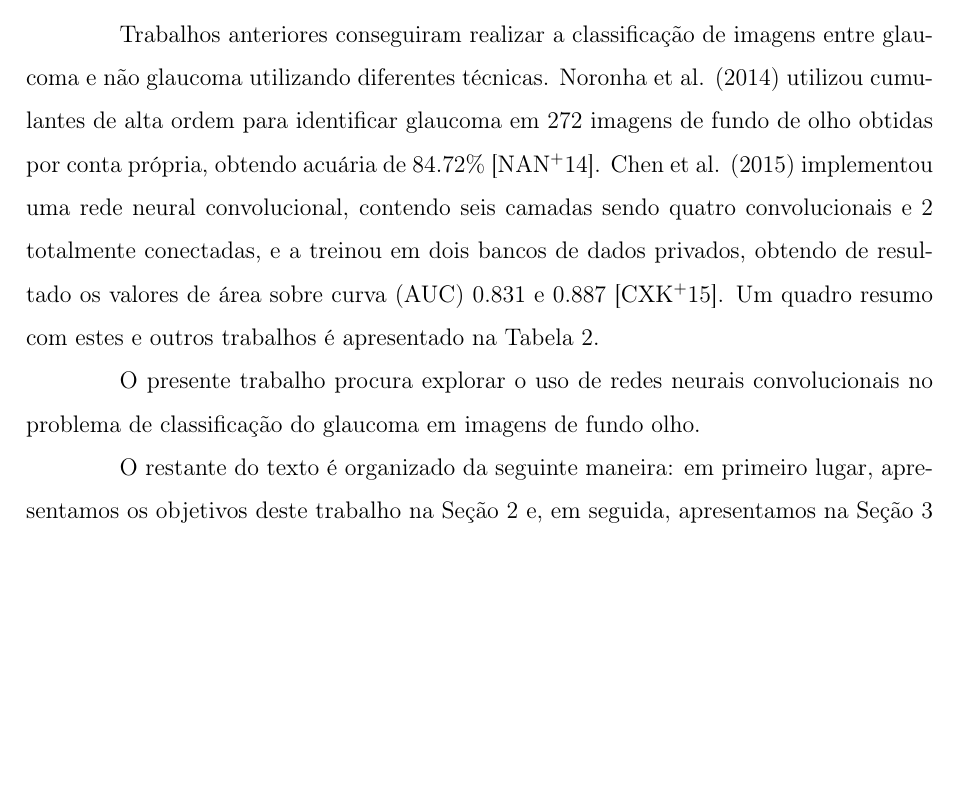
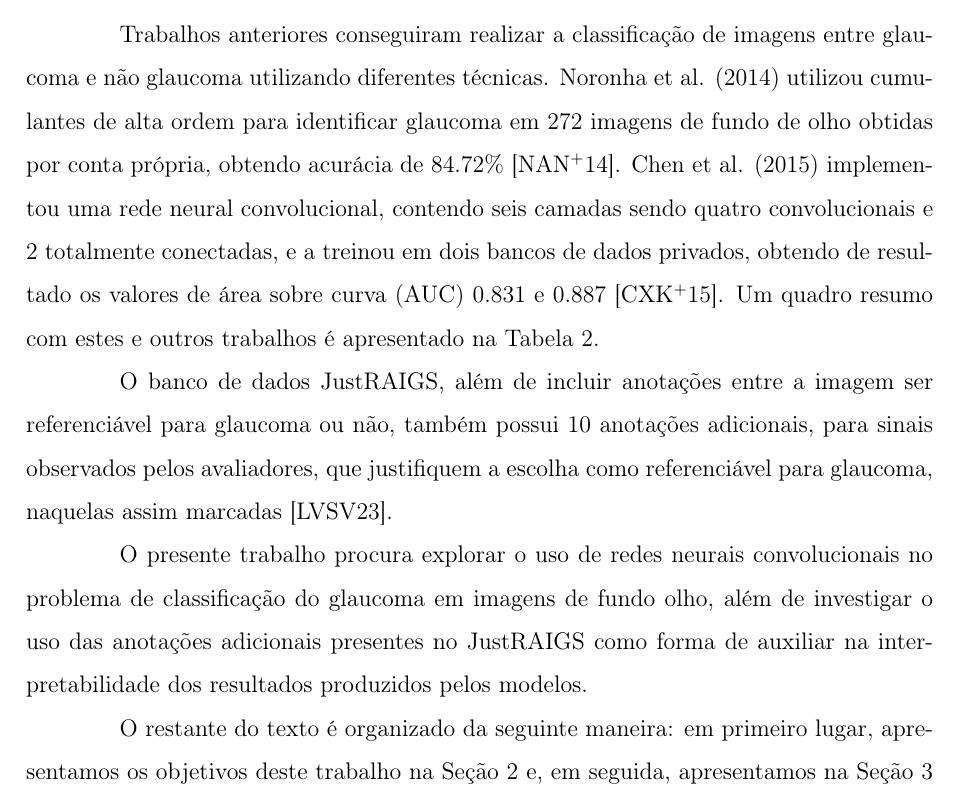
Before and after one commit to LeTrovoes/pgc-relatorio, a LaTeX document (main.tex): part of page 4 of 9 before the commit and part of page 4 of 10 after it, cut so that both start at the same text, the shorter picture padded with empty space. Compiled offline with pdfLaTeX.

Commit message:
feat: explain justraigs additional features

```diff
--- a/main.tex
+++ b/main.tex
@@ -142,17 +142,18 @@ Recentemente, diversas técnicas de aprendizagem profunda vem sendo aplicadas no
  \label{fig:disk}
 \end{figure}
 
-% LZT: CONTINUAR AQUI \/
+% LZT: adicionar mais trabalhos aqui
 
-Trabalhos anteriores conseguiram realizar a classificação de imagens entre glaucoma e não glaucoma utilizando diferentes técnicas. Noronha et al. (2014) utilizou cumulantes de alta ordem para identificar glaucoma em 272 imagens de fundo de olho obtidas por conta própria, obtendo acuária de 84.72\% \cite{Noronha2014}. Chen et al. (2015) implementou uma rede neural convolucional, contendo seis camadas sendo quatro convolucionais e 2 totalmente conectadas, e a treinou em dois bancos de dados privados, obtendo de resultado os valores de área sobre curva (AUC) 0.831 e 0.887 \cite{chen2015glaucomadetection}. Um quadro resumo com estes e outros trabalhos é apresentado na Tabela~\ref{tab:trabalhos}.
+Trabalhos anteriores conseguiram realizar a classificação de imagens entre glaucoma e não glaucoma utilizando diferentes técnicas. Noronha et al. (2014) utilizou cumulantes de alta ordem para identificar glaucoma em 272 imagens de fundo de olho obtidas por conta própria, obtendo acurácia de 84.72\% \cite{Noronha2014}. Chen et al. (2015) implementou uma rede neural convolucional, contendo seis camadas sendo quatro convolucionais e 2 totalmente conectadas, e a treinou em dois bancos de dados privados, obtendo de resultado os valores de área sobre curva (AUC) 0.831 e 0.887 \cite{chen2015glaucomadetection}. Um quadro resumo com estes e outros trabalhos é apresentado na Tabela~\ref{tab:trabalhos}.
 
+% LZT: tentar explicar interpretabilidade e falar das features adicionais do JustRAIGS.
 \begin{comment}
 Uma das áreas para melhorias segundo Li, et al. \cite{li_review_2021} é questão à interpretabilidade dos resultados fornecidos pelos modelos de classificação, devido à característa de black-box inerente à modelos de aprendizagem profunda.
-
-O banco de dados JustRAIGS, introduziu novas anotações incluindo uma lista de observações feitas pelos especialistas para justificar a presença de glaucoma nas imagens.
 \end{comment}
 
-O presente trabalho procura explorar o uso de redes neurais convolucionais no problema de classificação do glaucoma em imagens de fundo olho.
+O banco de dados JustRAIGS, além de incluir anotações entre a imagem ser referenciável para glaucoma ou não, também possui 10 anotações adicionais, para sinais observados pelos avaliadores, que justifiquem a escolha como referenciável para glaucoma, naquelas assim marcadas \cite{justraigs_article}.
+
+O presente trabalho procura explorar o uso de redes neurais convolucionais no problema de classificação do glaucoma em imagens de fundo olho, além de investigar o uso das anotações adicionais presentes no JustRAIGS como forma de auxiliar na interpretabilidade dos resultados produzidos pelos modelos.
 
 O restante do texto é organizado da seguinte maneira: em primeiro lugar, apresentamos os objetivos deste trabalho na Seção~\ref{sec:objetivo} e, em seguida, apresentamos na Seção~\ref{sec:schedule} o plano de trabalho proposto.
 
```
